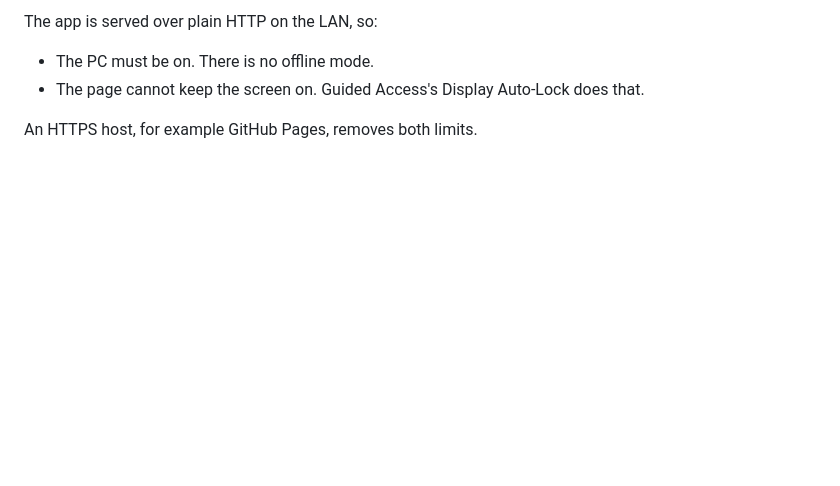
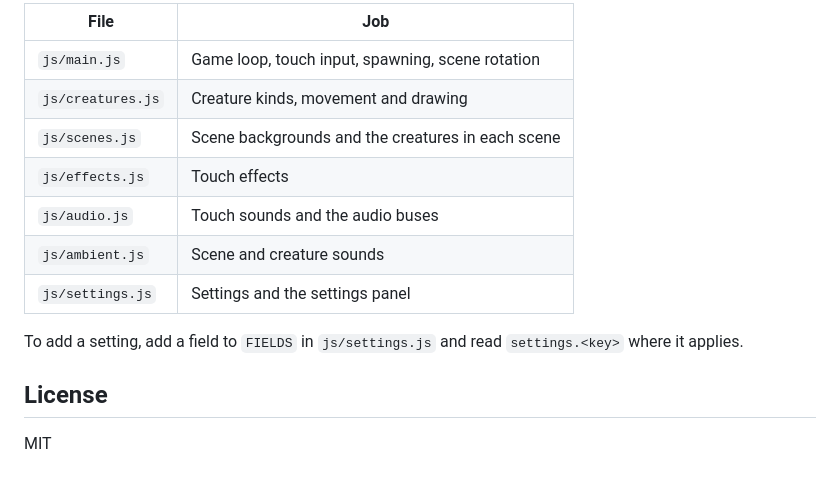
Before and after one commit to crsmithdev/catapp, a Markdown page: README.md, the part around one of its changes. GitHub-like rendering; blank space fills up the shorter version.

```diff
--- a/README.md
+++ b/README.md
@@ -62,6 +37,16 @@ The first touch turns on the sound. iOS does not allow sound before a touch.
 
-The app is served over plain HTTP on the LAN, so:
-- The PC must be on. There is no offline mode.
-- The page cannot keep the screen on. Guided Access's Display Auto-Lock does that.
+| File | Job |
+|---|---|
+| `js/main.js` | Game loop, touch input, spawning, scene rotation |
+| `js/creatures.js` | Creature kinds, movement and drawing |
+| `js/scenes.js` | Scene backgrounds and the creatures in each scene |
+| `js/effects.js` | Touch effects |
+| `js/audio.js` | Touch sounds and the audio buses |
+| `js/ambient.js` | Scene and creature sounds |
+| `js/settings.js` | Settings and the settings panel |
 
-An HTTPS host, for example GitHub Pages, removes both limits.
+To add a setting, add a field to `FIELDS` in `js/settings.js` and read `settings.<key>` where it applies.
+
+## License
+
+MIT
```
Also changed, not shown: other parts of README.md (+14 -39 lines), docs/screenshot.jpg (added), 20 other files.
